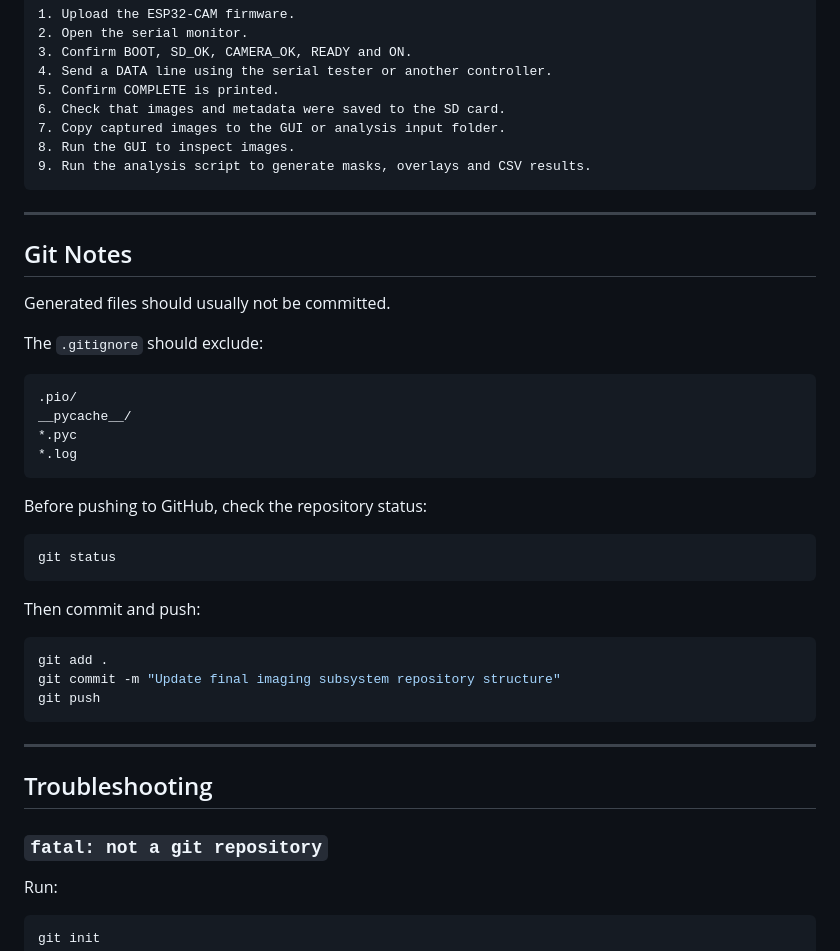
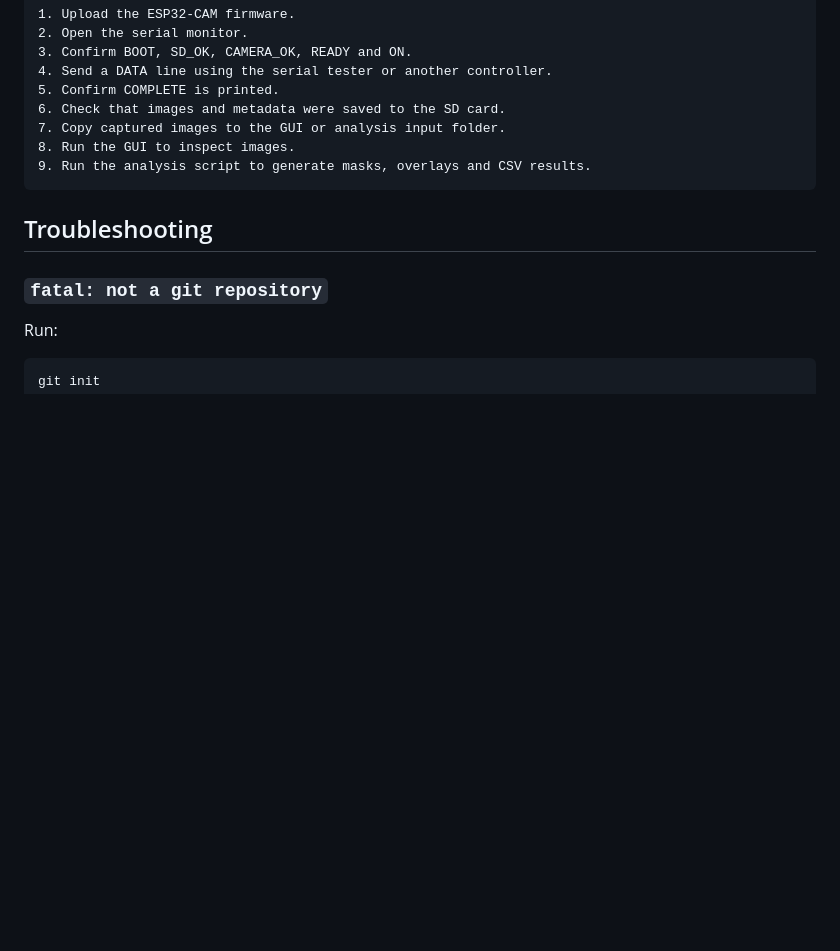
Before and after one commit to Clifford100/Imaging-Subsystem-Design, a Markdown page: README.md, the part around the change. GitHub-like rendering; blank space fills up the shorter version.

Commit message:
Clean up README by removing Git notes section
Removed Git notes and related commands from README.

````diff
--- a/README.md
+++ b/README.md
@@ -444,37 +444,6 @@ Use this order when testing the full system:
 9. Run the analysis script to generate masks, overlays and CSV results.
 ```
 
----
-
-## Git Notes
-
-Generated files should usually not be committed.
-
-The `.gitignore` should exclude:
-
-```text
-.pio/
-__pycache__/
-*.pyc
-*.log
-```
-
-Before pushing to GitHub, check the repository status:
-
-```powershell
-git status
-```
-
-Then commit and push:
-
-```powershell
-git add .
-git commit -m "Update final imaging subsystem repository structure"
-git push
-```
-
----
-
 ## Troubleshooting
 
 ### `fatal: not a git repository`
````
